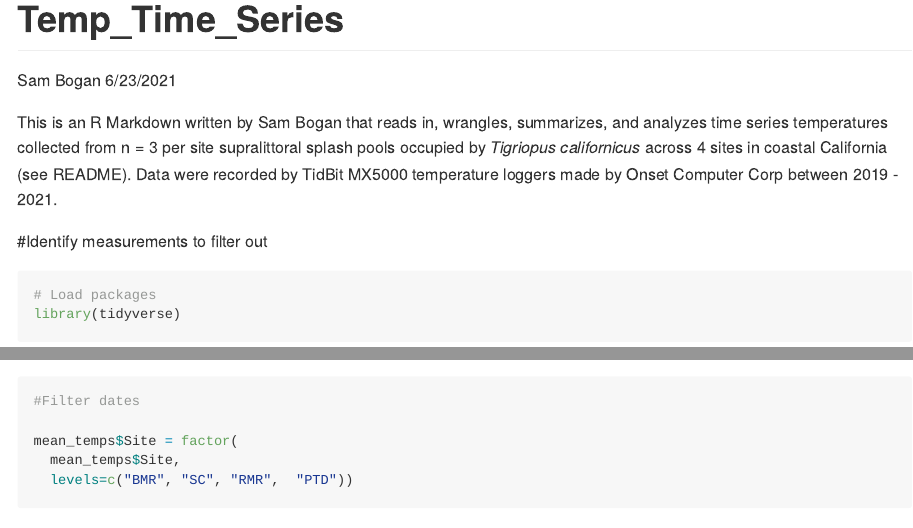
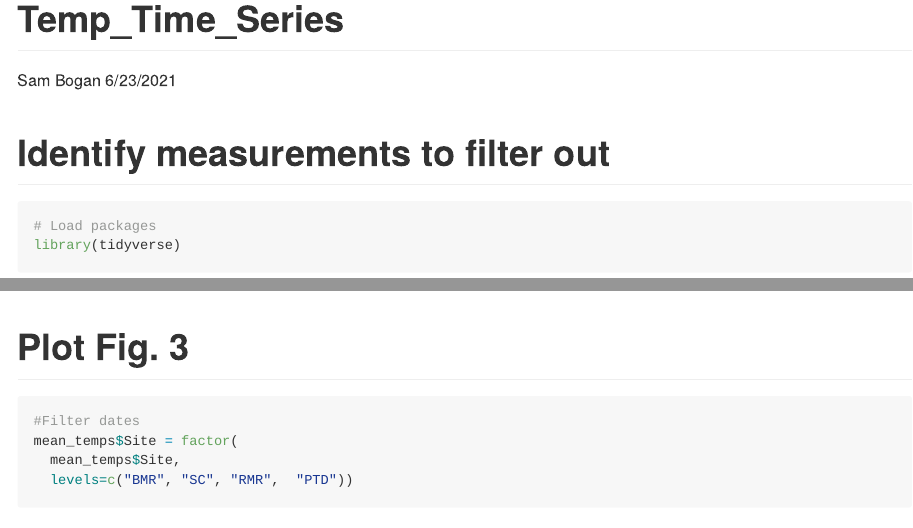
Before and after one commit to snbogan/Plasticity_Selection, an R Markdown document (Temp_Time_Series/Temp_Time_Series.Rmd): the page in a window 1100 px wide, from its top, and a second part further down, joined at a grey line. Rendered offline with R 4.5, knitr and Pandoc, with nearby package versions; some code elsewhere in the file could not run offline; long lines of code are wrapped.

Commit message:
Push edits to temp time series prior to minor rev submission

````diff
--- a/Temp_Time_Series/Temp_Time_Series.Rmd
+++ b/Temp_Time_Series/Temp_Time_Series.Rmd
@@ -5,15 +5,13 @@ date: "6/23/2021"
 output: github_document
 ---
 
-This is an R Markdown written by Sam Bogan that reads in, wrangles, summarizes, and analyzes time series temperatures collected from n = 3 per site supralittoral splash pools occupied by *Tigriopus californicus* across 4 sites in coastal California (see README). Data were recorded by TidBit MX5000 temperature loggers made by Onset Computer Corp between 2019 - 2021.
-
 ```{r setup, include=FALSE}
 
 knitr::opts_knit$set(root.dir = '~/Documents/GitHub/HotOnes_Tigriopus/TidBits/')
 
 ```
 
-#Identify measurements to filter out
+# Identify measurements to filter out
 
 ```{r}
 
@@ -215,10 +213,11 @@ ggplot( data = mean_temps,
 
 ```
 
+# Plot Fig. 3
+
 ```{r}
 
 #Filter dates
-
 mean_temps$Site = factor(
   mean_temps$Site,
   levels=c("BMR", "SC", "RMR",  "PTD"))
````
Also changed, not shown: Temp_Time_Series/Temp_Time_Series.Rmd (4 more changed lines).
